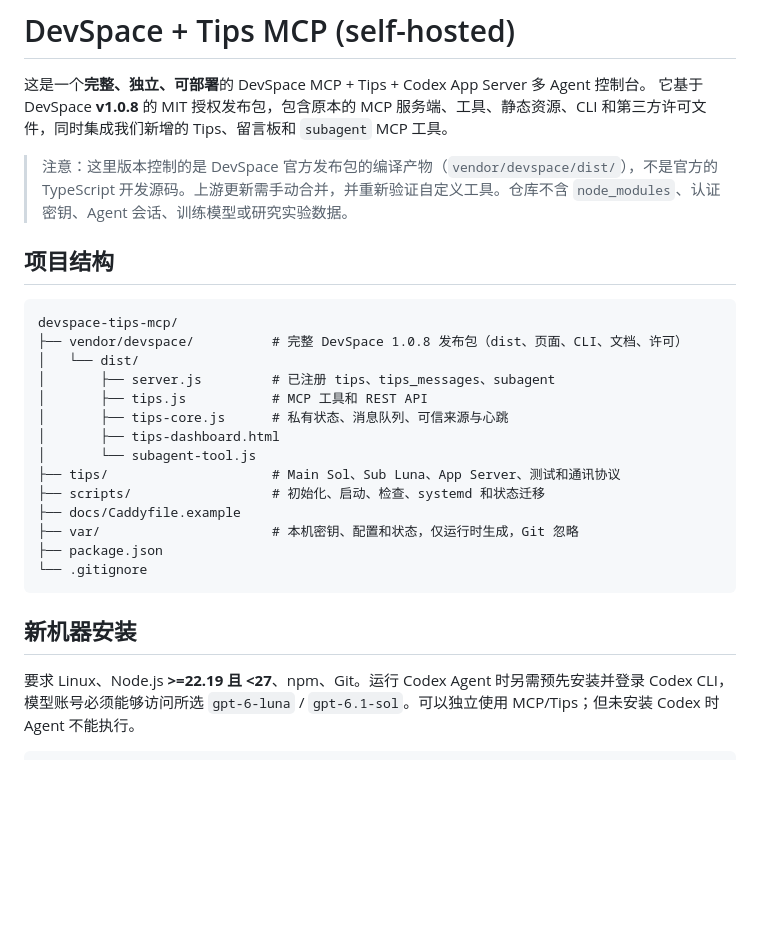
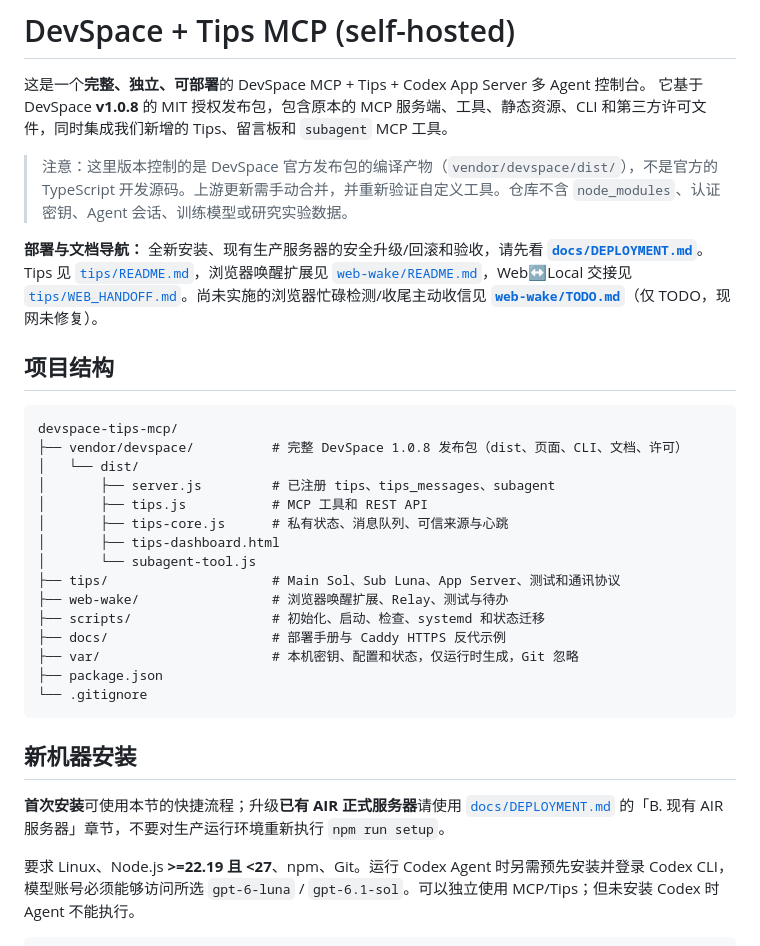
Before and after one commit to Light-yzc/DevServer-chat_ver., a Markdown page: README.md, the part around the change. GitHub-like rendering; blank space fills up the shorter version.

Commit message:
Add deployment runbook and README documentation index

````diff
--- a/README.md
+++ b/README.md
@@ -4,6 +4,8 @@
 它基于 DevSpace **v1.0.8** 的 MIT 授权发布包，包含原本的 MCP 服务端、工具、静态资源、CLI 和第三方许可文件，同时集成我们新增的 Tips、留言板和 `subagent` MCP 工具。
 
 > 注意：这里版本控制的是 DevSpace 官方发布包的编译产物（`vendor/devspace/dist/`），不是官方的 TypeScript 开发源码。上游更新需手动合并，并重新验证自定义工具。仓库不含 `node_modules`、认证密钥、Agent 会话、训练模型或研究实验数据。
+
+**部署与文档导航：** 全新安装、现有生产服务器的安全升级/回滚和验收，请先看 **[`docs/DEPLOYMENT.md`](docs/DEPLOYMENT.md)**。Tips 见 [`tips/README.md`](tips/README.md)，浏览器唤醒扩展见 [`web-wake/README.md`](web-wake/README.md)，Web↔Local 交接见 [`tips/WEB_HANDOFF.md`](tips/WEB_HANDOFF.md)。尚未实施的浏览器忙碌检测/收尾主动收信见 **[`web-wake/TODO.md`](web-wake/TODO.md)**（仅 TODO，现网未修复）。
 
 ## 项目结构
 
@@ -17,14 +19,17 @@ devspace-tips-mcp/
 │       ├── tips-dashboard.html
 │       └── subagent-tool.js
 ├── tips/                     # Main Sol、Sub Luna、App Server、测试和通讯协议
+├── web-wake/                 # 浏览器唤醒扩展、Relay、测试与待办
 ├── scripts/                  # 初始化、启动、检查、systemd 和状态迁移
-├── docs/Caddyfile.example
+├── docs/                     # 部署手册与 Caddy HTTPS 反代示例
 ├── var/                      # 本机密钥、配置和状态，仅运行时生成，Git 忽略
 ├── package.json
 └── .gitignore
 ```
 
 ## 新机器安装
+
+**首次安装**可使用本节的快捷流程；升级**已有 AIR 正式服务器**请使用 [`docs/DEPLOYMENT.md`](docs/DEPLOYMENT.md) 的「B. 现有 AIR 服务器」章节，不要对生产运行环境重新执行 `npm run setup`。
 
 要求 Linux、Node.js **>=22.19 且 <27**、npm、Git。运行 Codex Agent 时另需预先安装并登录 Codex CLI，模型账号必须能够访问所选 `gpt-6-luna` / `gpt-6.1-sol`。可以独立使用 MCP/Tips；但未安装 Codex 时 Agent 不能执行。
 
````
Also changed, not shown: docs/DEPLOYMENT.md (added, +124 -0 lines).
